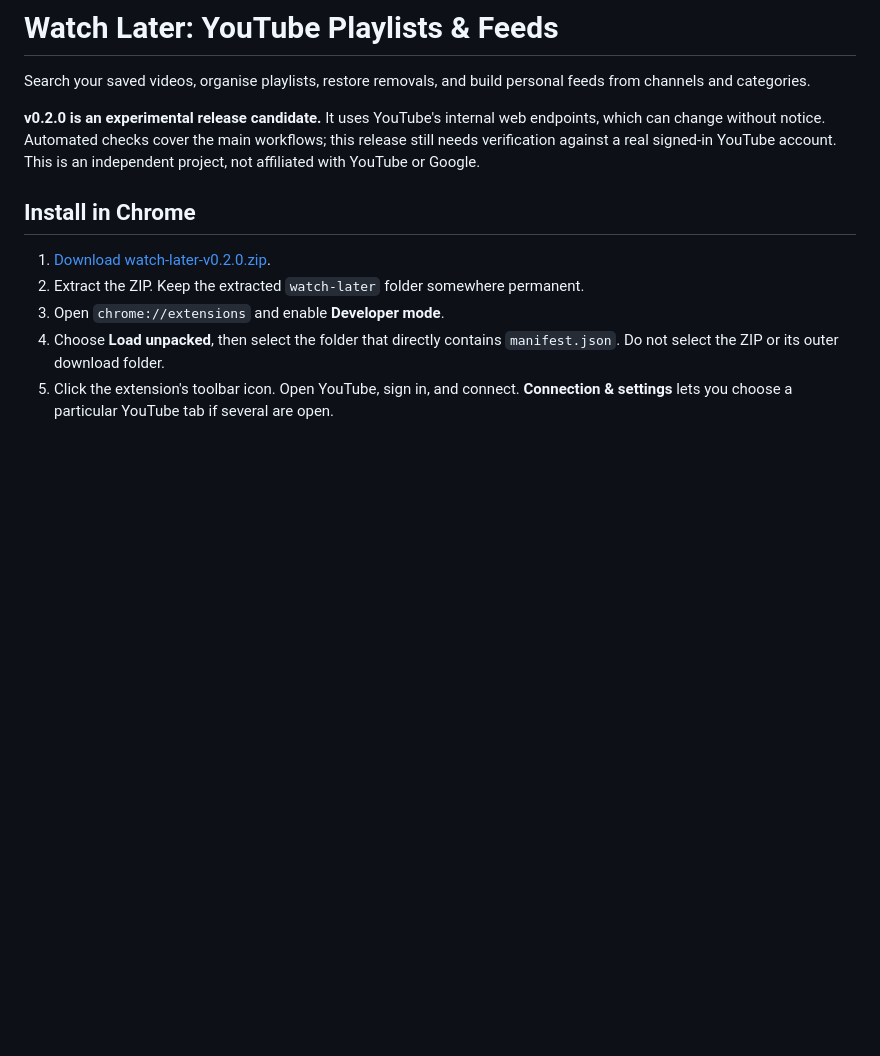
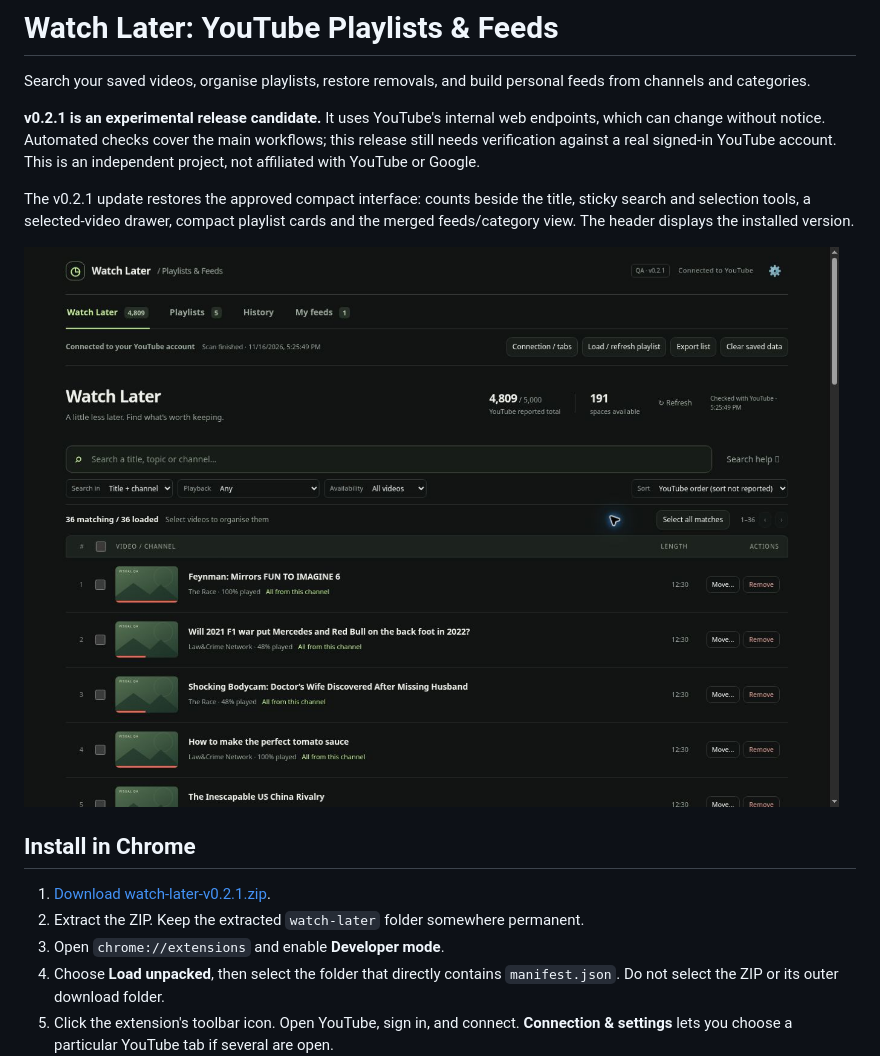
Before and after one commit to omahacrab/watch-later, a Markdown page: README.md, the part around the change. Rendered like a GitHub page; pictures changed too: docs/images/v0.2.1-workspace.jpg (added); blank space fills up the shorter version.

```diff
--- a/README.md
+++ b/README.md
@@ -2,11 +2,15 @@
 
 Search your saved videos, organise playlists, restore removals, and build personal feeds from channels and categories.
 
-**v0.2.0 is an experimental release candidate.** It uses YouTube's internal web endpoints, which can change without notice. Automated checks cover the main workflows; this release still needs verification against a real signed-in YouTube account. This is an independent project, not affiliated with YouTube or Google.
+**v0.2.1 is an experimental release candidate.** It uses YouTube's internal web endpoints, which can change without notice. Automated checks cover the main workflows; this release still needs verification against a real signed-in YouTube account. This is an independent project, not affiliated with YouTube or Google.
+
+The v0.2.1 update restores the approved compact interface: counts beside the title, sticky search and selection tools, a selected-video drawer, compact playlist cards and the merged feeds/category view. The header displays the installed version.
+
+![v0.2.1 interface with test data](docs/images/v0.2.1-workspace.jpg)
 
 ## Install in Chrome
 
-1. [Download watch-later-v0.2.0.zip](https://github.com/omahacrab/watch-later/raw/refs/heads/main/downloads/watch-later-v0.2.0.zip).
+1. [Download watch-later-v0.2.1.zip](https://github.com/omahacrab/watch-later/raw/refs/heads/main/downloads/watch-later-v0.2.1.zip).
 2. Extract the ZIP. Keep the extracted `watch-later` folder somewhere permanent.
 3. Open `chrome://extensions` and enable **Developer mode**.
 4. Choose **Load unpacked**, then select the folder that directly contains `manifest.json`. Do not select the ZIP or its outer download folder.
```
Also changed, not shown: docs/RELEASE_NOTES.md (+15 -0 lines), docs/VALIDATION.md (+11 -3 lines), 15 other files.
